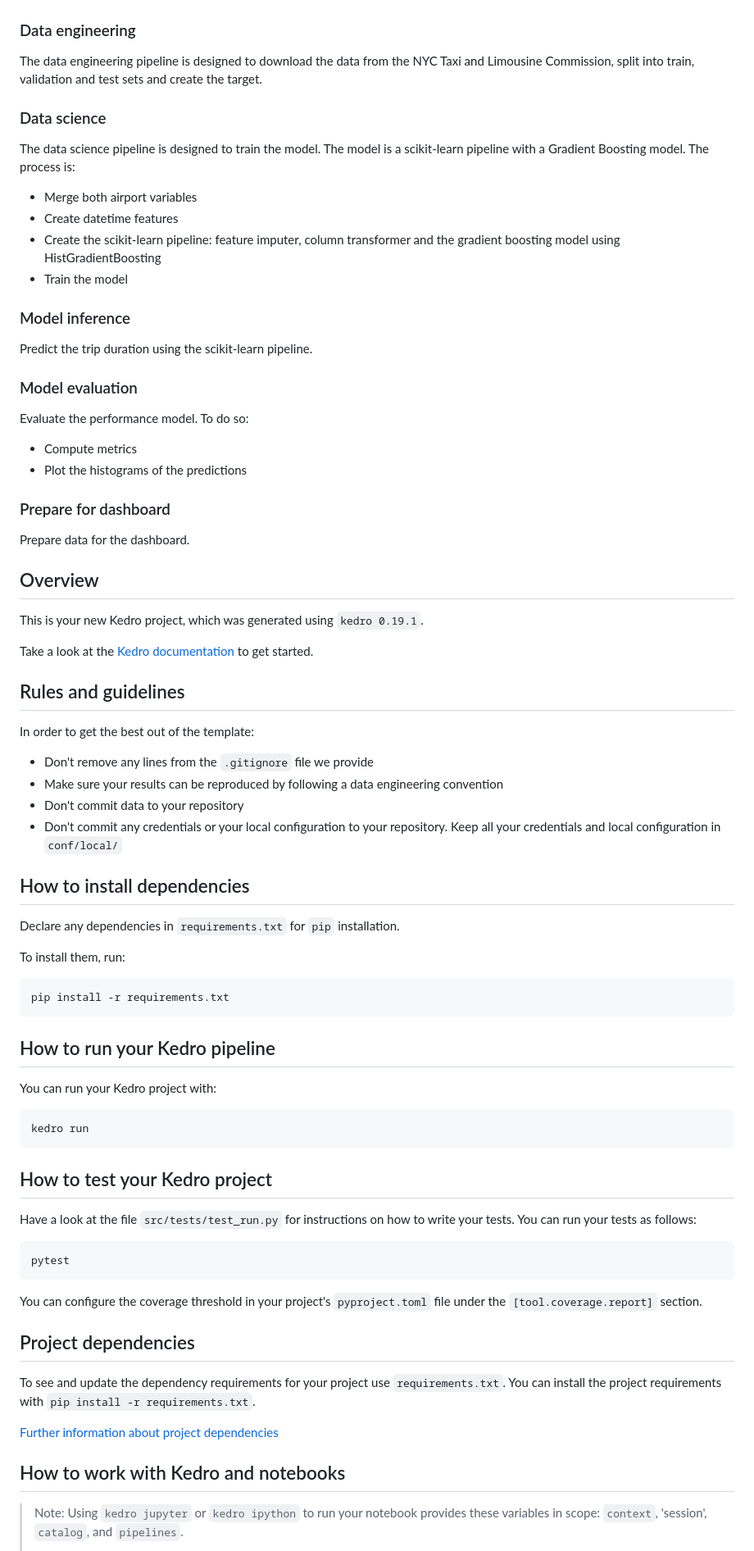
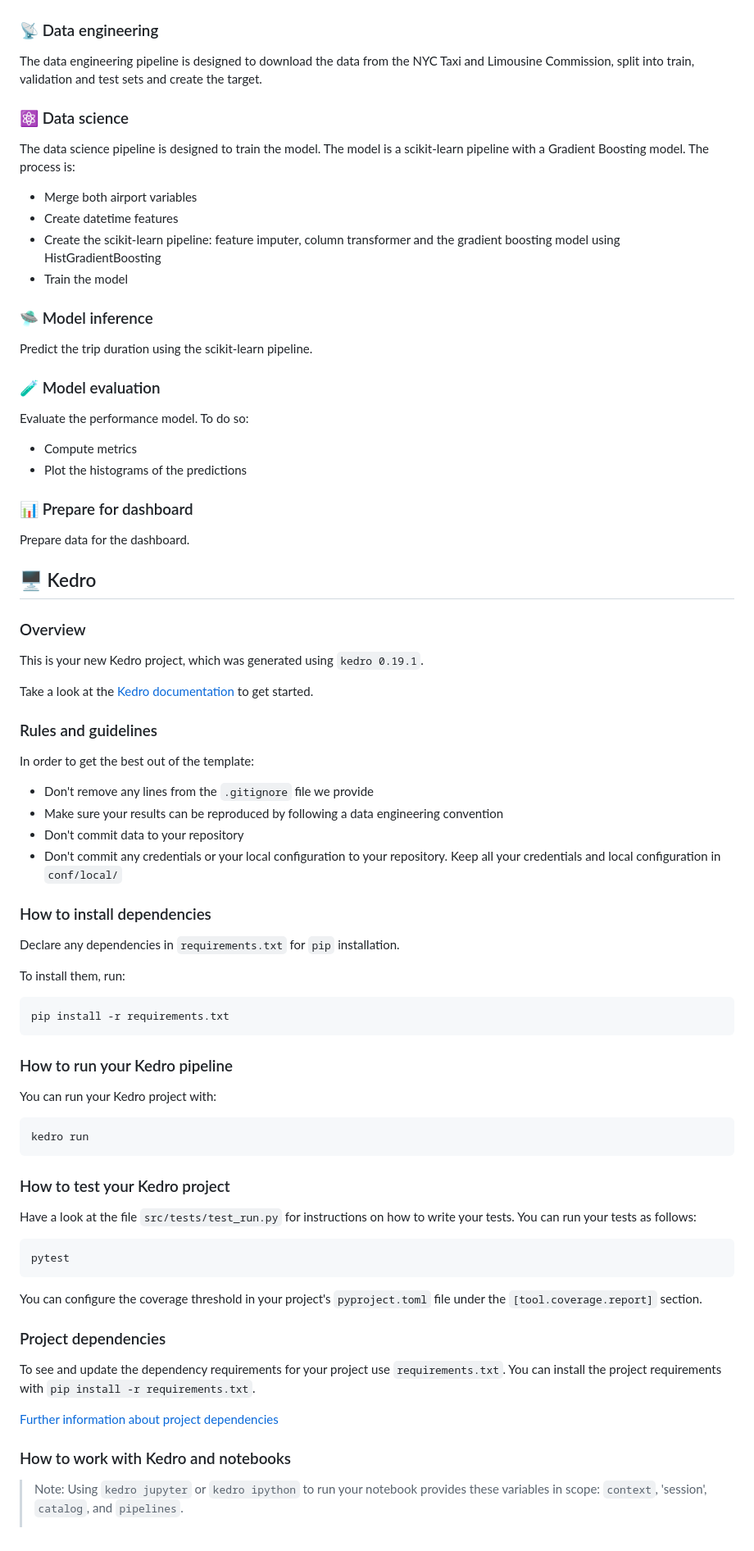
Before and after one commit to BWallyn/nyc-taxi, a Markdown page: README.md, the part around one of its changes. Shown at 82% size. GitHub-like rendering.

Commit message:
add emoji and change headings

````diff
--- a/README.md
+++ b/README.md
@@ -9,12 +10,12 @@ The goal of this project is to predict the time of a NYC taxi trip. The data is
 The pipeline of the entire process is:
 ![Process](./reports/kedro-pipeline.png)
 
-### Data engineering
+### 📡 Data engineering
 
 The data engineering pipeline is designed to download the data from the NYC Taxi and Limousine Commission, split into train, validation and test sets and create the target.
 
 
-### Data science
+### ⚛️ Data science
 
 The data science pipeline is designed to train the model. The model is a scikit-learn pipeline with a Gradient Boosting model. The process is:
 * Merge both airport variables
@@ -23,30 +24,32 @@ The data science pipeline is designed to train the model. The model is a scikit-
 * Train the model
 
 
-### Model inference
+### 🛸 Model inference
 
 Predict the trip duration using the scikit-learn pipeline.
 
 
-### Model evaluation
+### 🧪 Model evaluation
 
 Evaluate the performance model. To do so:
 * Compute metrics
 * Plot the histograms of the predictions
 
 
-### Prepare for dashboard
+### 📊 Prepare for dashboard
 
 Prepare data for the dashboard.
 
 
-## Overview
+## 🖥️ Kedro
+
+### Overview
 
 This is your new Kedro project, which was generated using `kedro 0.19.1`.
 
 Take a look at the [Kedro documentation](https://docs.kedro.org) to get started.
 
-## Rules and guidelines
+### Rules and guidelines
 
 In order to get the best out of the template:
 
@@ -55,7 +58,7 @@ In order to get the best out of the template:
 * Don't commit data to your repository
 * Don't commit any credentials or your local configuration to your repository. Keep all your credentials and local configuration in `conf/local/`
 
-## How to install dependencies
+### How to install dependencies
 
 Declare any dependencies in `requirements.txt` for `pip` installation.
 
@@ -65,7 +68,7 @@ To install them, run:
 pip install -r requirements.txt
 ```
 
-## How to run your Kedro pipeline
+### How to run your Kedro pipeline
 
 You can run your Kedro project with:
 
@@ -73,7 +76,7 @@ You can run your Kedro project with:
 kedro run
 ```
 
-## How to test your Kedro project
+### How to test your Kedro project
 
 Have a look at the file `src/tests/test_run.py` for instructions on how to write your tests. You can run your tests as follows:
 
@@ -84,13 +87,13 @@ pytest
 You can configure the coverage threshold in your project's `pyproject.toml` file under the `[tool.coverage.report]` section.
 
 
-## Project dependencies
+### Project dependencies
 
 To see and update the dependency requirements for your project use `requirements.txt`. You can install the project requirements with `pip install -r requirements.txt`.
 
 [Further information about project dependencies](https://docs.kedro.org/en/stable/kedro_project_setup/dependencies.html#project-specific-dependencies)
 
-## How to work with Kedro and notebooks
+### How to work with Kedro and notebooks
 
 > Note: Using `kedro jupyter` or `kedro ipython` to run your notebook provides these variables in scope: `context`, 'session', `catalog`, and `pipelines`.
 >
````
Also changed, not shown: other parts of README.md (+9 -8 lines).
